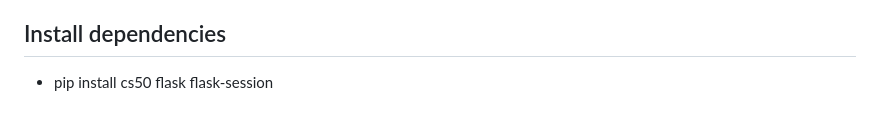
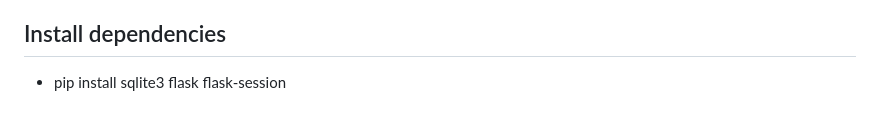
Before and after one commit to sekithas/mood-matching-music, a Markdown page: README.md, the part around the change. GitHub-like rendering.

```diff
--- a/README.md
+++ b/README.md
@@ -48,4 +48,4 @@ Mood Matching Music is a web application that recommends songs based on a user
 - Spotify embed is used instead of storing audio locally because it is simple and legal.
 
 ## Install dependencies
-- pip install cs50 flask flask-session
+- pip install sqlite3 flask flask-session
```
